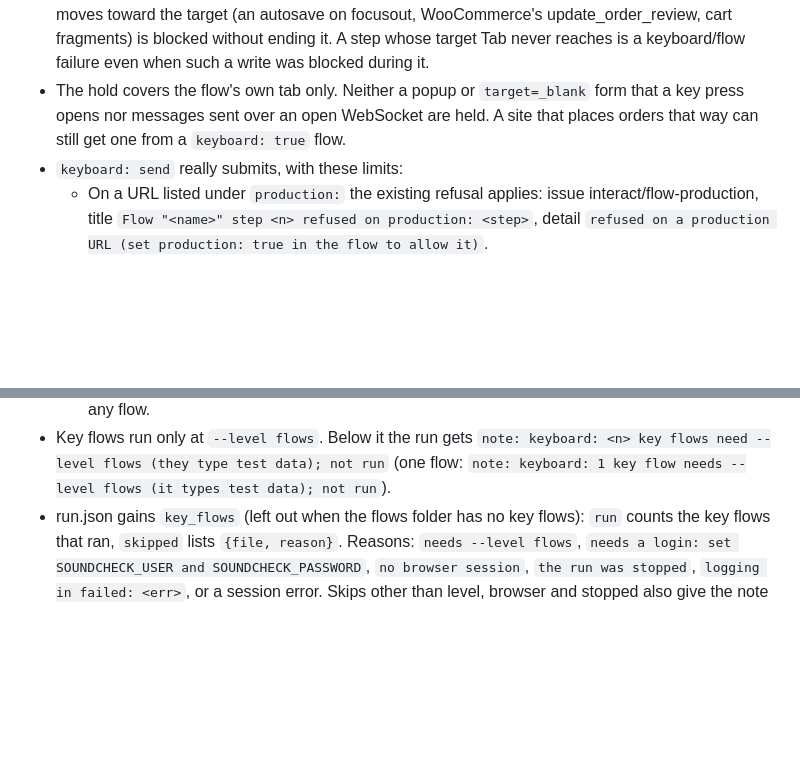
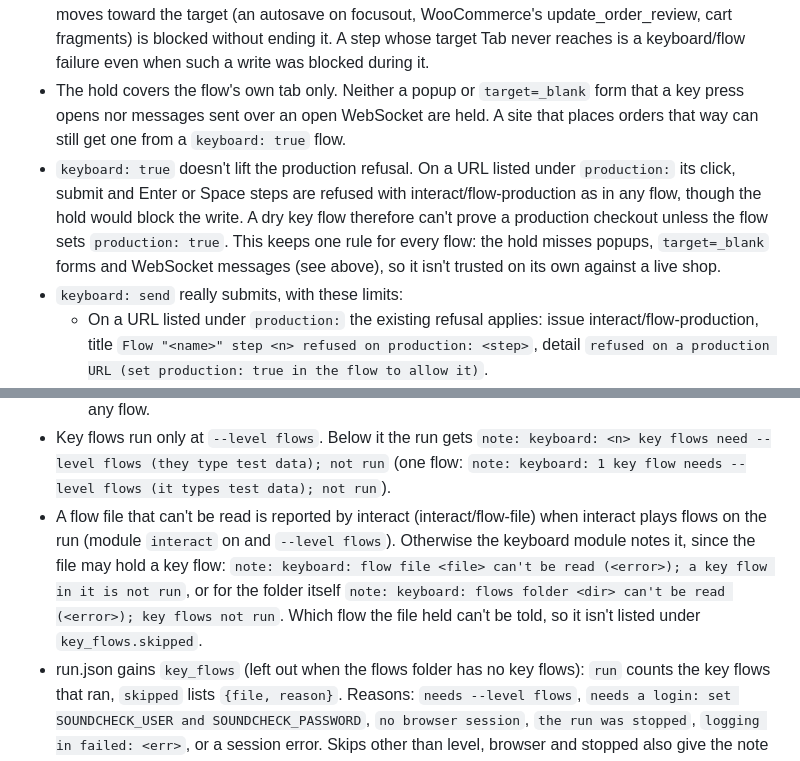
Before and after one commit to RhythmShahriar/soundcheck, a Markdown page: docs/changes/1.3-flows.md, 2 parts joined by grey strips. Rendered like a GitHub page; blank space fills up the shorter version.

Commit message:
docs(changes): record the production rule and broken flow file note

```diff
--- a/docs/changes/1.3-flows.md
+++ b/docs/changes/1.3-flows.md
@@ -73,11 +73,13 @@ Any other value fails to parse with exactly `keyboard: "yes" isn't one of true,
 - Writes during other steps (fill, select, check, Tab presses, page loads such as WooCommerce's update_order_review), beacons and writes to other hosts are blocked without ending the flow.
 - Only the key press that operates the step's control can end the flow. A write the page sends while Tab moves toward the target (an autosave on focusout, WooCommerce's update_order_review, cart fragments) is blocked without ending it. A step whose target Tab never reaches is a keyboard/flow failure even when such a write was blocked during it.
 - The hold covers the flow's own tab only. Neither a popup or `target=_blank` form that a key press opens nor messages sent over an open WebSocket are held. A site that places orders that way can still get one from a `keyboard: true` flow.
+- `keyboard: true` doesn't lift the production refusal. On a URL listed under `production:` its click, submit and Enter or Space steps are refused with interact/flow-production as in any flow, though the hold would block the write. A dry key flow therefore can't prove a production checkout unless the flow sets `production: true`. This keeps one rule for every flow: the hold misses popups, `target=_blank` forms and WebSocket messages (see above), so it isn't trusted on its own against a live shop.
 - `keyboard: send` really submits, with these limits:
   - On a URL listed under `production:` the existing refusal applies: issue interact/flow-production, title `Flow "<name>" step <n> refused on production: <step>`, detail `refused on a production URL (set production: true in the flow to allow it)`.
   - On a public address not listed under production and without `--staging`, the flow runs dry with the note `note: keyboard: send runs only on a loopback or private address, or with --staging; <file> ran dry`. The address counts as public when the runner says so, or when the site's host isn't `localhost`, `*.localhost` or a name or IP that resolves only to loopback, private or link-local addresses. A host that can't be resolved counts as public, so a run that didn't classify its target never sends.
   - The off-site refusal, the environment allowlist (`--allow-env`) and the private session apply as to any flow.
 - Key flows run only at `--level flows`. Below it the run gets `note: keyboard: <n> key flows need --level flows (they type test data); not run` (one flow: `note: keyboard: 1 key flow needs --level flows (it types test data); not run`).
+- A flow file that can't be read is reported by interact (interact/flow-file) when interact plays flows on the run (module `interact` on and `--level flows`). Otherwise the keyboard module notes it, since the file may hold a key flow: `note: keyboard: flow file <file> can't be read (<error>); a key flow in it is not run`, or for the folder itself `note: keyboard: flows folder <dir> can't be read (<error>); key flows not run`. Which flow the file held can't be told, so it isn't listed under `key_flows.skipped`.
 - run.json gains `key_flows` (left out when the flows folder has no key flows): `run` counts the key flows that ran, `skipped` lists `{file, reason}`. Reasons: `needs --level flows`, `needs a login: set SOUNDCHECK_USER and SOUNDCHECK_PASSWORD`, `no browser session`, `the run was stopped`, `logging in failed: <err>`, or a session error. Skips other than level, browser and stopped also give the note `keyboard: <file> not run: <reason>`; no browser gives `keyboard: key flows: no browser session available`.
 
 ## Checks
```
